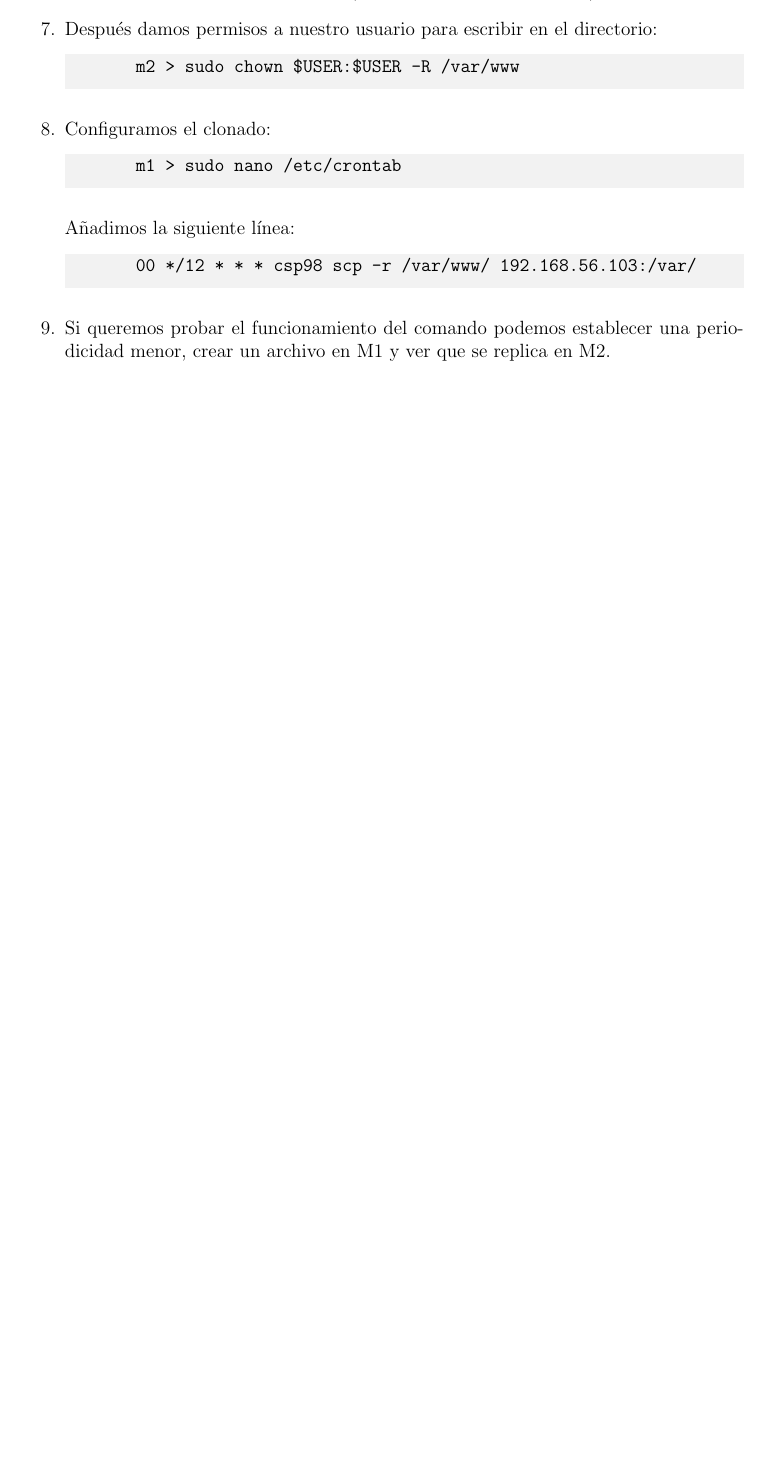
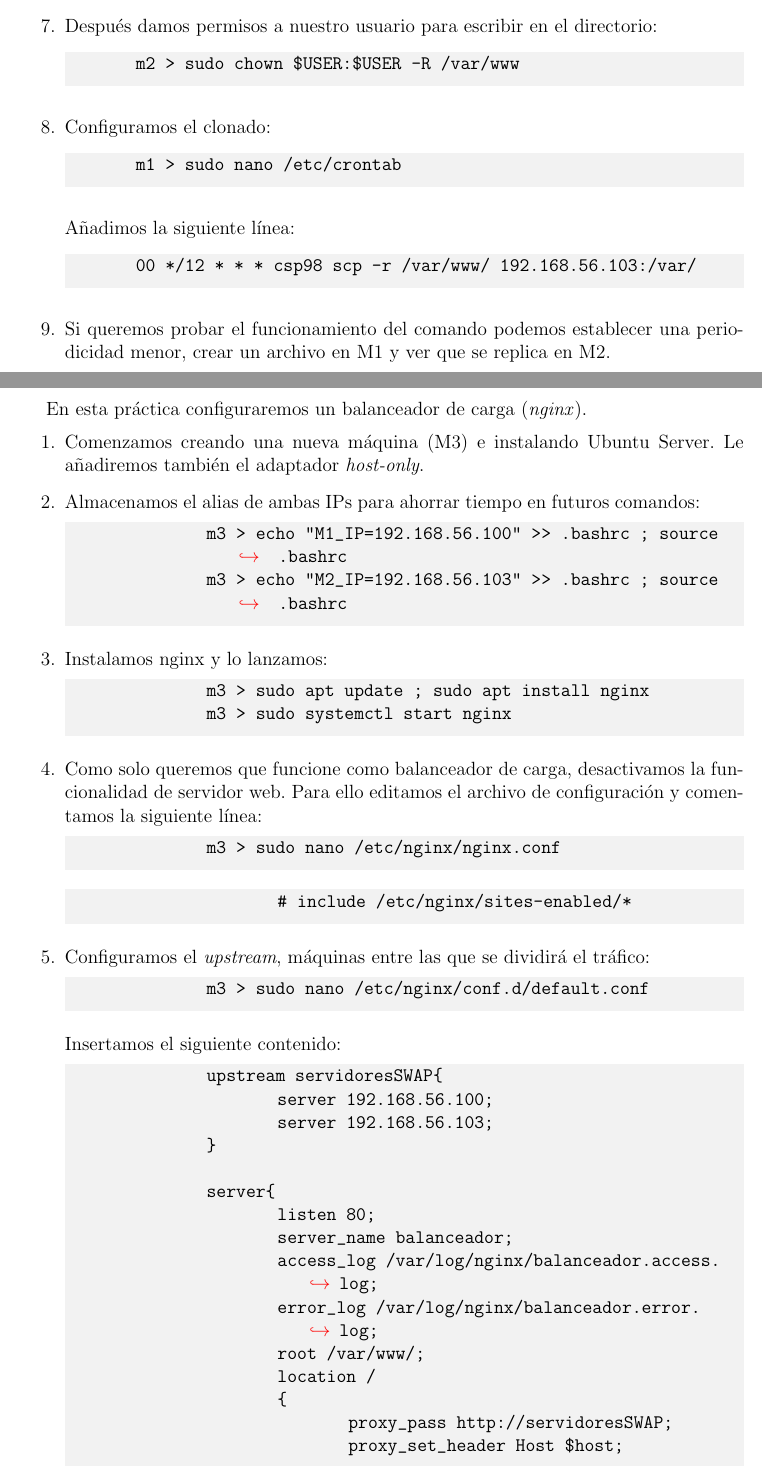
Before and after one commit to csp33/SWAP1920, a LaTeX document (Prácticas/Practicas.tex): part of page 9 of 9 before the commit and two parts of pages 9 and 10 of 12 after it, the two joined at a grey line, cut so that both start at the same text, the shorter picture padded with empty space. Compiled offline with pdfLaTeX.

Commit message:
Add first part of third practise

```diff
--- a/Prácticas/Practicas.tex
+++ b/Prácticas/Practicas.tex
@@ -236,3 +236,46 @@ En esta práctica clonaremos información entre las máquinas.
 	\item Si queremos probar el funcionamiento del comando podemos establecer una periodicidad menor, crear un archivo en M1 y ver que se replica en M2.
 \end{enumerate}
 
+\section{Práctica 3}
+En esta práctica configuraremos un balanceador de carga (\emph{nginx}).
+\begin{enumerate}
+	\item Comenzamos creando una nueva máquina (M3) e instalando Ubuntu Server. Le añadiremos también el adaptador \emph{host-only}.
+	\item Almacenamos el alias de ambas IPs para ahorrar tiempo en futuros comandos:
+		\begin{lstlisting}
+		m3 > echo "M1_IP=192.168.56.100" >> .bashrc ; source .bashrc
+		m3 > echo "M2_IP=192.168.56.103" >> .bashrc ; source .bashrc
+		\end{lstlisting}
+	\item Instalamos nginx y lo lanzamos:
+		\begin{lstlisting}
+		m3 > sudo apt update ; sudo apt install nginx
+		m3 > sudo systemctl start nginx
+		\end{lstlisting}
+	\item Como solo queremos que funcione como balanceador de carga, desactivamos la funcionalidad de servidor web. Para ello editamos el archivo de configuración y comentamos la siguiente línea:
+		\begin{lstlisting}
+		m3 > sudo nano /etc/nginx/nginx.conf
+		\end{lstlisting}
+			\begin{lstlisting}
+			# include /etc/nginx/sites-enabled/*
+			\end{lstlisting}
+		\item Configuramos el \emph{upstream}, máquinas entre las que se dividirá el tráfico:
+		\begin{lstlisting}
+		m3 > sudo nano /etc/nginx/conf.d/default.conf
+		\end{lstlisting}
+		Insertamos el siguiente contenido:
+		\begin{lstlisting}
+		upstream servidoresSWAP{
+			server 192.168.56.100;
+			server 192.168.56.103;
+		}
+
+		server{
+			listen 80;
+			server_name balanceador;
+			access_log /var/log/nginx/balanceador.access.log;
+			error_log /var/log/nginx/balanceador.error.log;
+			root /var/www/;
+			location /
+			{
+				proxy_pass http://servidoresSWAP;
+				proxy_set_header Host $host;
+				proxy_set_header X-Real-IP $remote_addr;
@@ -238,0 +287 @@ En esta práctica clonaremos información entre las máquinas.
+		\end{lstlisting}
```
Also changed, not shown: Prácticas/Practicas.pdf, Prácticas/Practicas.tex (61 more changed lines).
